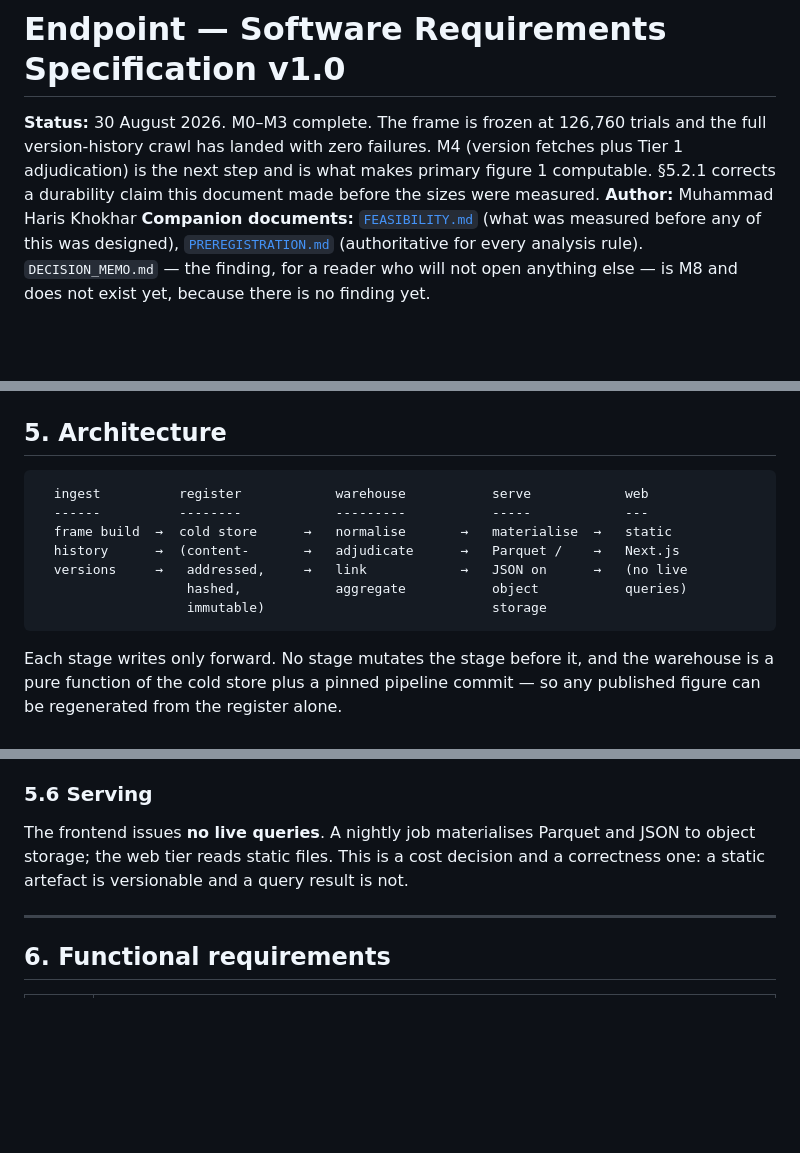
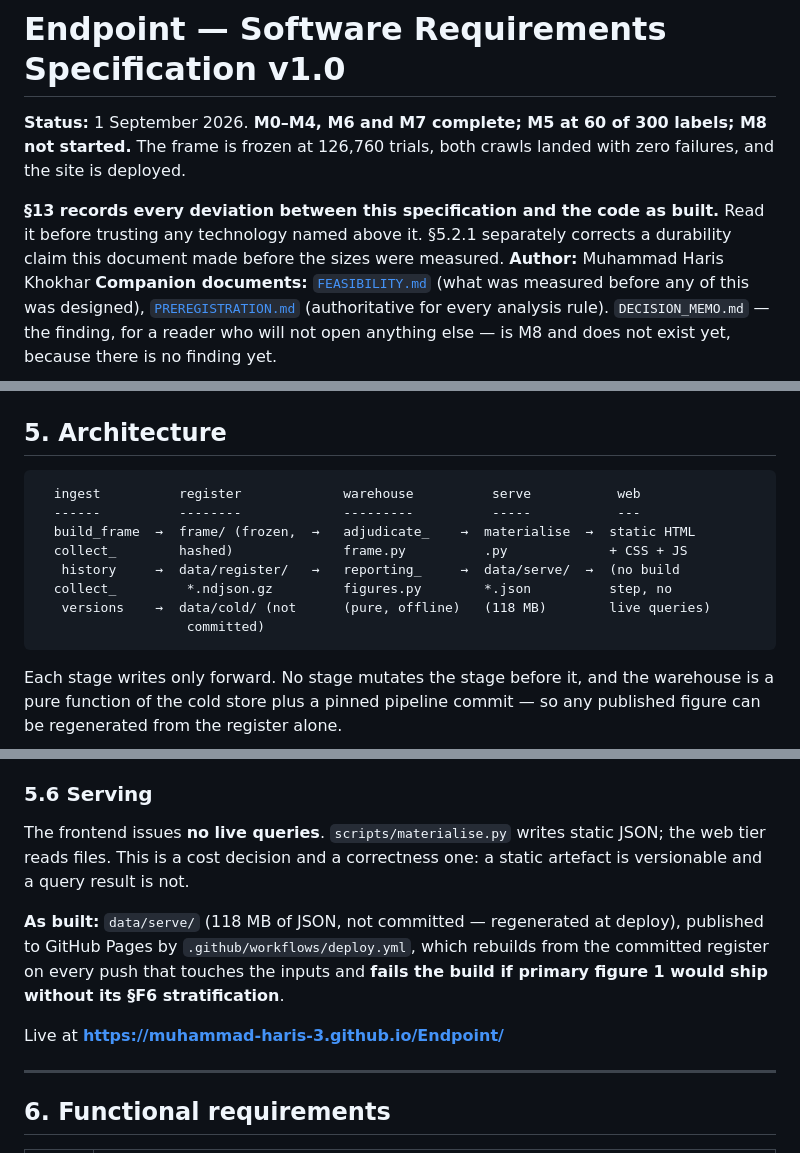
Before and after one commit to Muhammad-Haris-3/Endpoint, a Markdown page: Endpoint_SRS_v1.0.md, 3 parts joined by grey strips. GitHub-like rendering; blank space fills up the shorter version.

````diff
--- a/Endpoint_SRS_v1.0.md
+++ b/Endpoint_SRS_v1.0.md
@@ -1,10 +1,12 @@
 # Endpoint — Software Requirements Specification v1.0
 
-**Status:** 30 August 2026. M0–M3 complete. The frame is frozen at 126,760 trials
-and the full version-history crawl has landed with zero failures. M4 (version
-fetches plus Tier 1 adjudication) is the next step and is what makes primary
-figure 1 computable. §5.2.1 corrects a durability claim this document made before
-the sizes were measured.
+**Status:** 1 September 2026. **M0–M4, M6 and M7 complete; M5 at 60 of 300
+labels; M8 not started.** The frame is frozen at 126,760 trials, both crawls
+landed with zero failures, and the site is deployed.
+
+**§13 records every deviation between this specification and the code as built.**
+Read it before trusting any technology named above it. §5.2.1 separately corrects
+a durability claim this document made before the sizes were measured.
 **Author:** Muhammad Haris Khokhar
 **Companion documents:** [`FEASIBILITY.md`](FEASIBILITY.md) (what was measured
 before any of this was designed), [`PREREGISTRATION.md`](PREREGISTRATION.md)
@@ -169,13 +171,14 @@ site loses a column, not a claim.
 ## 5. Architecture
 
 ```
-  ingest          register            warehouse           serve            web
-  ------          --------            ---------           -----            ---
-  frame build  →  cold store      →   normalise       →   materialise  →   static
-  history      →  (content-       →   adjudicate      →   Parquet /    →   Next.js
-  versions     →   addressed,     →   link            →   JSON on      →   (no live
-                   hashed,            aggregate           object           queries)
-                   immutable)                             storage
+  ingest          register             warehouse          serve           web
+  ------          --------             ---------          -----           ---
+  build_frame  →  frame/ (frozen,  →   adjudicate_    →  materialise  →  static HTML
+  collect_        hashed)              frame.py          .py             + CSS + JS
+   history     →  data/register/   →   reporting_     →  data/serve/  →  (no build
+  collect_         *.ndjson.gz         figures.py        *.json          step, no
+   versions    →  data/cold/ (not      (pure, offline)   (118 MB)        live queries)
+                   committed)
 ```
 
 Each stage writes only forward. No stage mutates the stage before it, and the
@@ -286,10 +289,16 @@ count is not published.
 
 ### 5.6 Serving
 
-The frontend issues **no live queries**. A nightly job materialises Parquet and
-JSON to object storage; the web tier reads static files. This is a cost
-decision and a correctness one: a static artefact is versionable and a query
-result is not.
+The frontend issues **no live queries**. `scripts/materialise.py` writes static
+JSON; the web tier reads files. This is a cost decision and a correctness one: a
+static artefact is versionable and a query result is not.
+
+**As built:** `data/serve/` (118 MB of JSON, not committed — regenerated at
+deploy), published to GitHub Pages by `.github/workflows/deploy.yml`, which
+rebuilds from the committed register on every push that touches the inputs and
+**fails the build if primary figure 1 would ship without its §F6 stratification**.
+
+Live at **https://muhammad-haris-3.github.io/Endpoint/**
 
 ---
 
````
Also changed, not shown: other parts of Endpoint_SRS_v1.0.md (+45 -0 lines).
